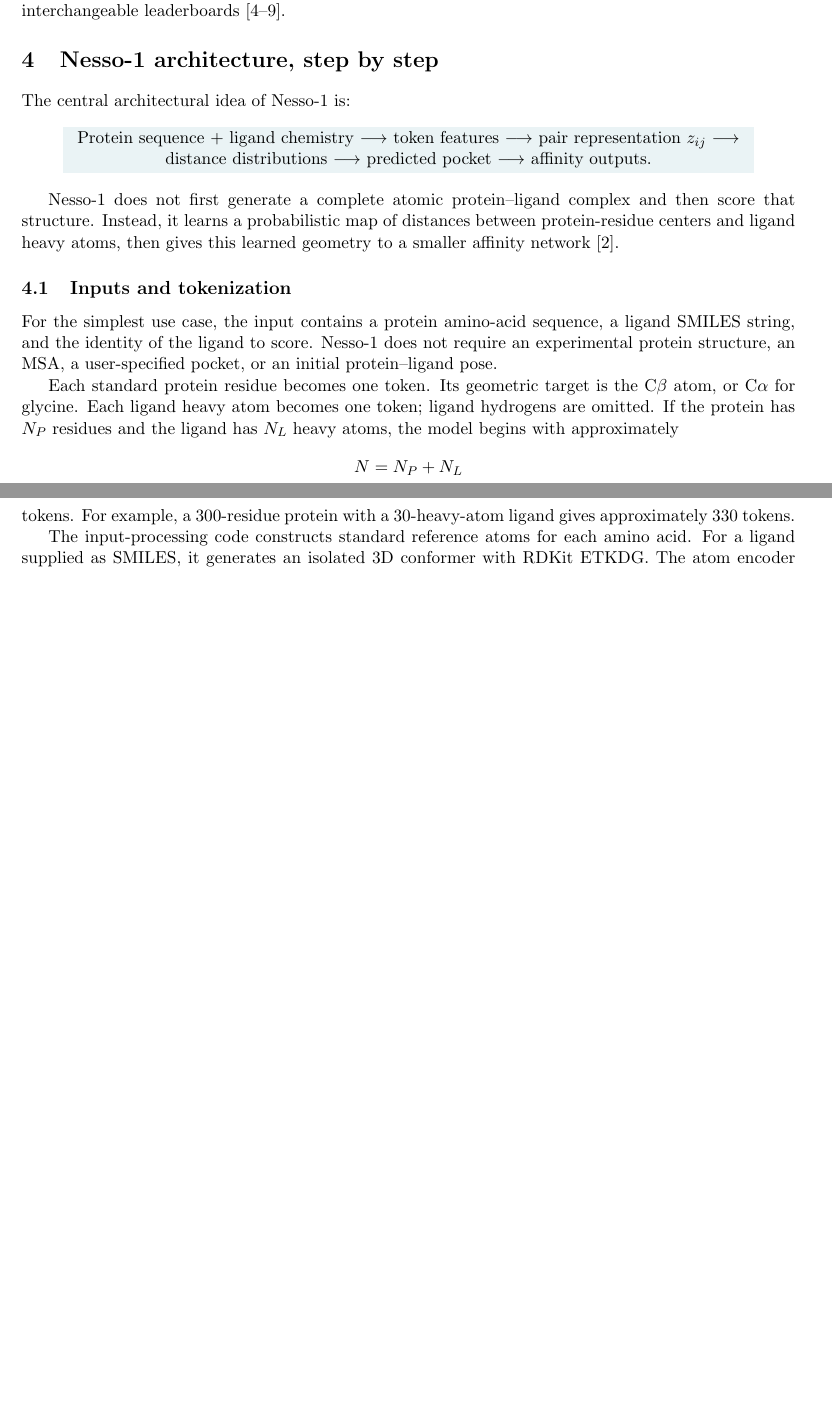
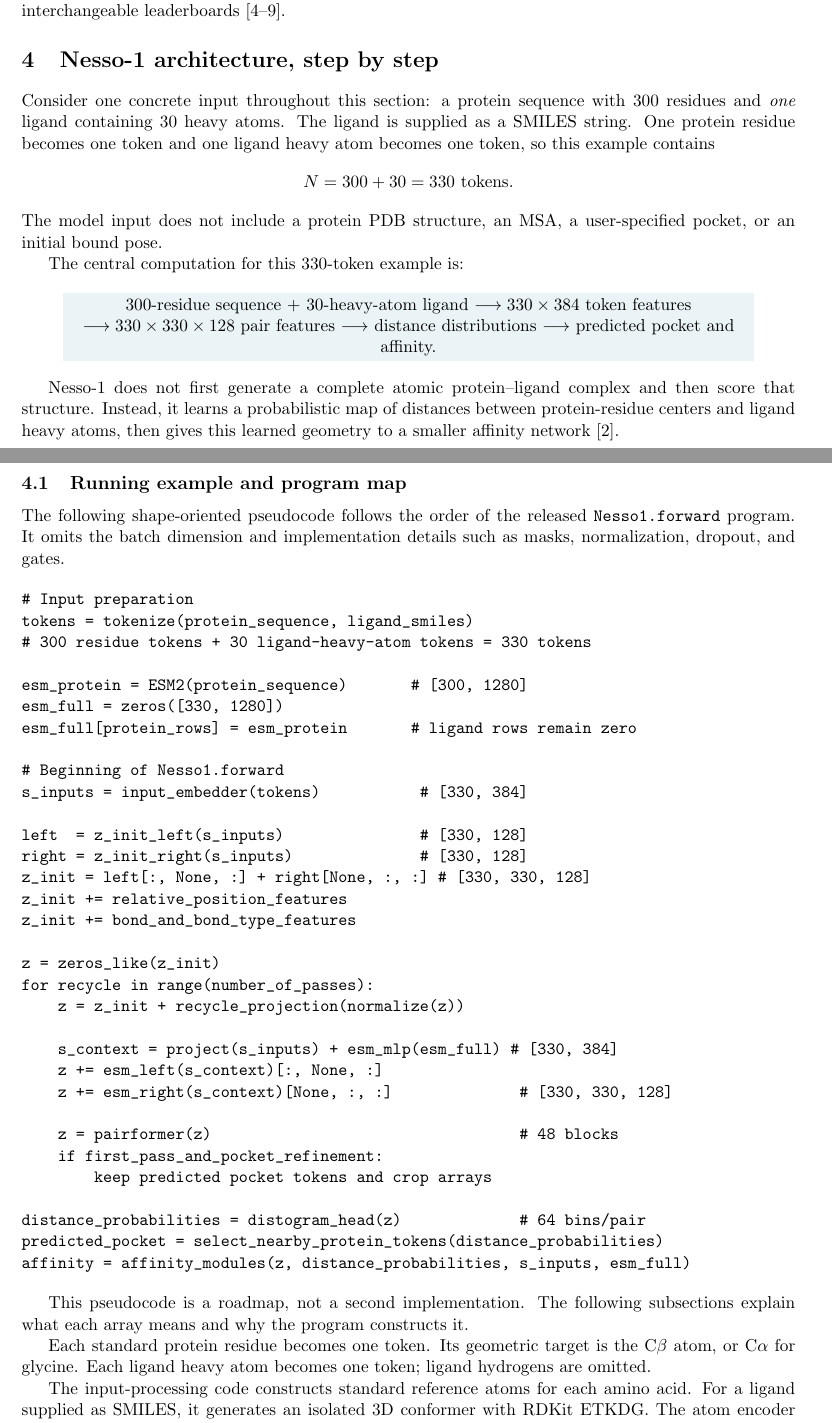
Before and after one commit to Yusheng-cai/BindingAffinityPredictor, a LaTeX document (weeks/2026-W35/report/main.tex): two parts of pages 7 and 8 of 15, joined at a grey line, cut so that both start at the same text, the shorter picture padded with empty space. Compiled offline with pdfLaTeX.

Commit message:
Explain Nesso architecture with running example

```diff
--- a/weeks/2026-W35/report/main.tex
+++ b/weeks/2026-W35/report/main.tex
@@ -341,16 +341,25 @@
 
 \section{Nesso-1 architecture, step by step}
 
-The central architectural idea of Nesso-1 is:
+Consider one concrete input throughout this section: a protein sequence with
+300 residues and \emph{one} ligand containing 30 heavy atoms. The ligand is
+supplied as a SMILES string. One protein residue becomes one token and one
+ligand heavy atom becomes one token, so this example contains
+\[
+  N=300+30=330\text{ tokens}.
+\]
+The model input does not include a protein PDB structure, an MSA, a
+user-specified pocket, or an initial bound pose.
+
+The central computation for this 330-token example is:
 
 \begin{center}
 \colorbox{light}{\parbox{0.88\textwidth}{\centering
-Protein sequence + ligand chemistry
-$\longrightarrow$ token features
-$\longrightarrow$ pair representation $z_{ij}$
+300-residue sequence + 30-heavy-atom ligand
+$\longrightarrow 330\times384$ token features
+$\longrightarrow 330\times330\times128$ pair features
 $\longrightarrow$ distance distributions
-$\longrightarrow$ predicted pocket
-$\longrightarrow$ affinity outputs.}}
+$\longrightarrow$ predicted pocket and affinity.}}
 \end{center}
 
 Nesso-1 does not first generate a complete atomic protein--ligand complex and
@@ -358,22 +367,53 @@
 between protein-residue centers and ligand heavy atoms, then gives this learned
 geometry to a smaller affinity network \citep{shenoy2026nesso1}.
 
-\subsection{Inputs and tokenization}
+\subsection{Running example and program map}
 
-For the simplest use case, the input contains a protein amino-acid sequence, a
-ligand SMILES string, and the identity of the ligand to score. Nesso-1 does not
-require an experimental protein structure, an MSA, a user-specified pocket, or
-an initial protein--ligand pose.
+The following shape-oriented pseudocode follows the order of the released
+\texttt{Nesso1.forward} program. It omits the batch dimension and implementation
+details such as masks, normalization, dropout, and gates.
+
+\begin{verbatim}
+# Input preparation
+tokens = tokenize(protein_sequence, ligand_smiles)
+# 300 residue tokens + 30 ligand-heavy-atom tokens = 330 tokens
+
+esm_protein = ESM2(protein_sequence)       # [300, 1280]
+esm_full = zeros([330, 1280])
+esm_full[protein_rows] = esm_protein       # ligand rows remain zero
+
+# Beginning of Nesso1.forward
+s_inputs = input_embedder(tokens)           # [330, 384]
+
+left  = z_init_left(s_inputs)               # [330, 128]
+right = z_init_right(s_inputs)              # [330, 128]
+z_init = left[:, None, :] + right[None, :, :] # [330, 330, 128]
+z_init += relative_position_features
+z_init += bond_and_bond_type_features
+
+z = zeros_like(z_init)
+for recycle in range(number_of_passes):
+    z = z_init + recycle_projection(normalize(z))
+
+    s_context = project(s_inputs) + esm_mlp(esm_full) # [330, 384]
+    z += esm_left(s_context)[:, None, :]
+    z += esm_right(s_context)[None, :, :]              # [330, 330, 128]
+
+    z = pairformer(z)                                  # 48 blocks
+    if first_pass_and_pocket_refinement:
+        keep predicted pocket tokens and crop arrays
+
+distance_probabilities = distogram_head(z)             # 64 bins/pair
+predicted_pocket = select_nearby_protein_tokens(distance_probabilities)
+affinity = affinity_modules(z, distance_probabilities, s_inputs, esm_full)
+\end{verbatim}
+
+This pseudocode is a roadmap, not a second implementation. The following
+subsections explain what each array means and why the program constructs it.
 
 Each standard protein residue becomes one token. Its geometric target is the
 C$\beta$ atom, or C$\alpha$ for glycine. Each ligand heavy atom becomes one
-token; ligand hydrogens are omitted. If the protein has $N_P$ residues and the
-ligand has $N_L$ heavy atoms, the model begins with approximately
-\[
-  N=N_P+N_L
-\]
-tokens. For example, a 300-residue protein with a 30-heavy-atom ligand gives
-approximately 330 tokens.
+token; ligand hydrogens are omitted.
 
 The input-processing code constructs standard reference atoms for each amino
 acid. For a ligand supplied as SMILES, it generates an isolated 3D conformer
```
Also changed, not shown: weeks/2026-W35/manifest.yaml (+3 -3 lines), weeks/2026-W35/report/report.pdf, weeks/2026-W35/report/main.tex (42 more changed lines).
